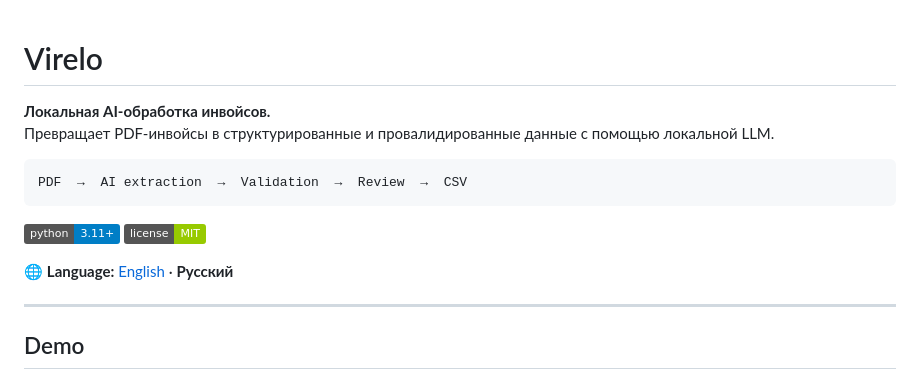
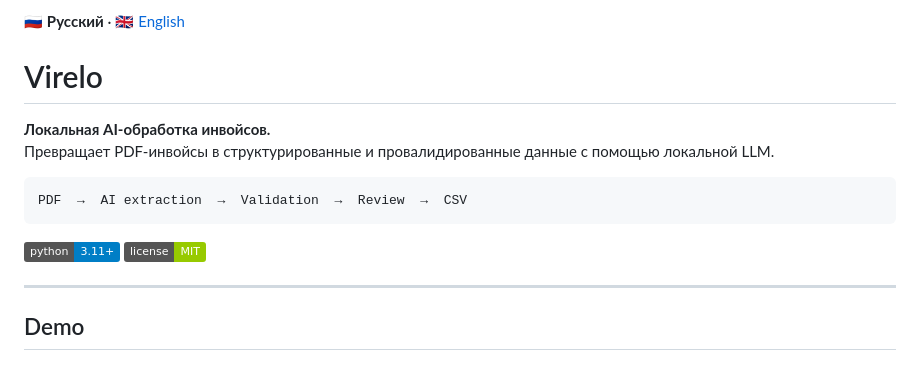
Before and after one commit to Belannandere/Virelo, a Markdown page: README.ru.md, the part around the change. GitHub-like rendering; badges without logos.

Commit message:
Add flag-based language switcher

```diff
--- a/README.ru.md
+++ b/README.ru.md
@@ -1,3 +1,4 @@
+🇷🇺 **Русский** · 🇬🇧 [English](README.md)
 # Virelo
 
 **Локальная AI-обработка инвойсов.**
@@ -9,8 +10,6 @@ PDF  →  AI extraction  →  Validation  →  Review  →  CSV
 
 ![Python](https://img.shields.io/badge/python-3.11%2B-blue)
 ![License](https://img.shields.io/badge/license-MIT-green)
-
-🌐 **Language:** [English](README.md) · **Русский**
 
 ---
 
```
Also changed, not shown: README.md (+1 -3 lines).
